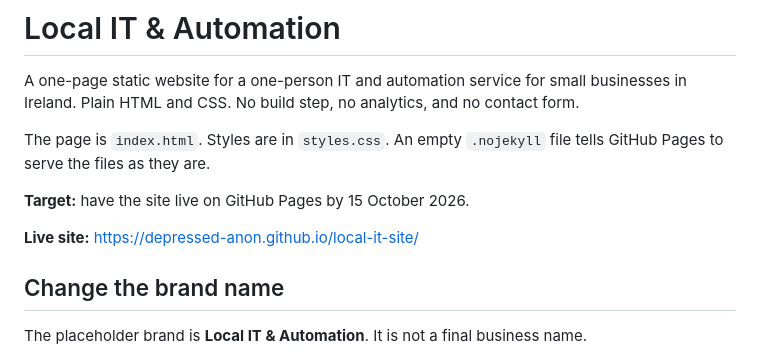
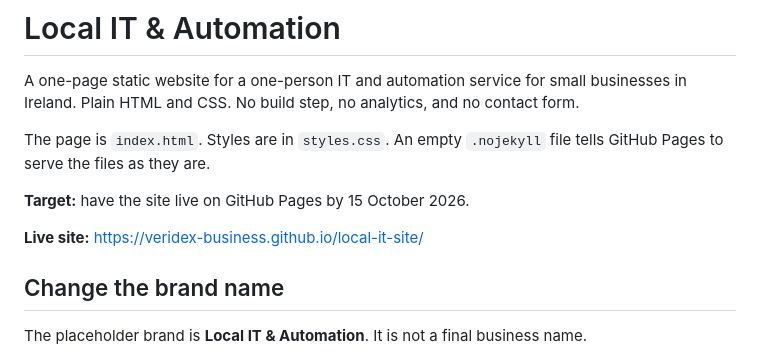
Before and after one commit to Veridex-Business/veridex-business.github.io, a Markdown page: README.md, the part around the change. Drawn GitHub-style.

Commit message:
Update the live site URL after the GitHub account rename.
Co-authored-by: depressed-anon <depressed-anon@users.noreply.github.com>

```diff
--- a/README.md
+++ b/README.md
@@ -6,7 +6,7 @@ The page is `index.html`. Styles are in `styles.css`. An empty `.nojekyll` file
 
 **Target:** have the site live on GitHub Pages by 15 October 2026.
 
-**Live site:** https://depressed-anon.github.io/local-it-site/
+**Live site:** https://veridex-business.github.io/local-it-site/
 
 ## Change the brand name
 
```
